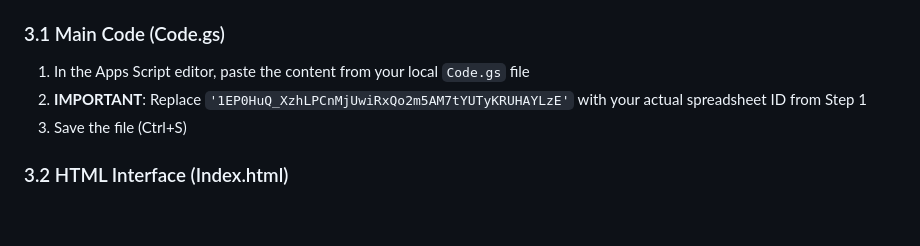
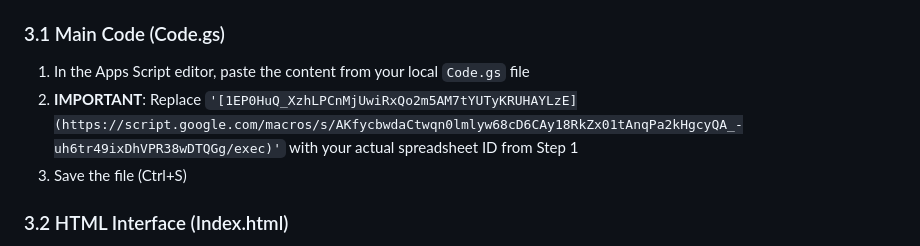
Before and after one commit to MRASIYA/count, a Markdown page: DEPLOYMENT_INSTRUCTIONS.md, the part around the change. Drawn GitHub-style; blank space fills up the shorter version.

```diff
--- a/DEPLOYMENT_INSTRUCTIONS.md
+++ b/DEPLOYMENT_INSTRUCTIONS.md
@@ -20,7 +20,7 @@
 
 ### 3.1 Main Code (Code.gs)
 1. In the Apps Script editor, paste the content from your local `Code.gs` file
-2. **IMPORTANT**: Replace `'1EP0HuQ_XzhLPCnMjUwiRxQo2m5AM7tYUTyKRUHAYLzE'` with your actual spreadsheet ID from Step 1
+2. **IMPORTANT**: Replace `'[1EP0HuQ_XzhLPCnMjUwiRxQo2m5AM7tYUTyKRUHAYLzE](https://script.google.com/macros/s/AKfycbwdaCtwqn0lmlyw68cD6CAy18RkZx01tAnqPa2kHgcyQA_-uh6tr49ixDhVPR38wDTQGg/exec)'` with your actual spreadsheet ID from Step 1
 3. Save the file (Ctrl+S)
 
 ### 3.2 HTML Interface (Index.html)
```
